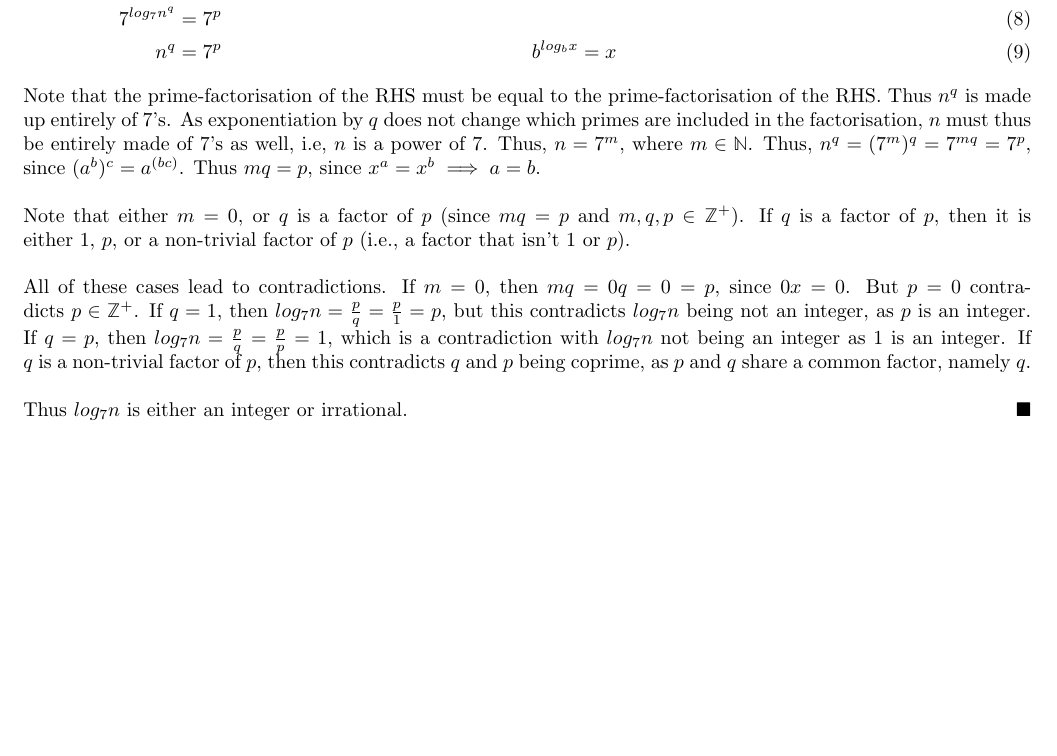
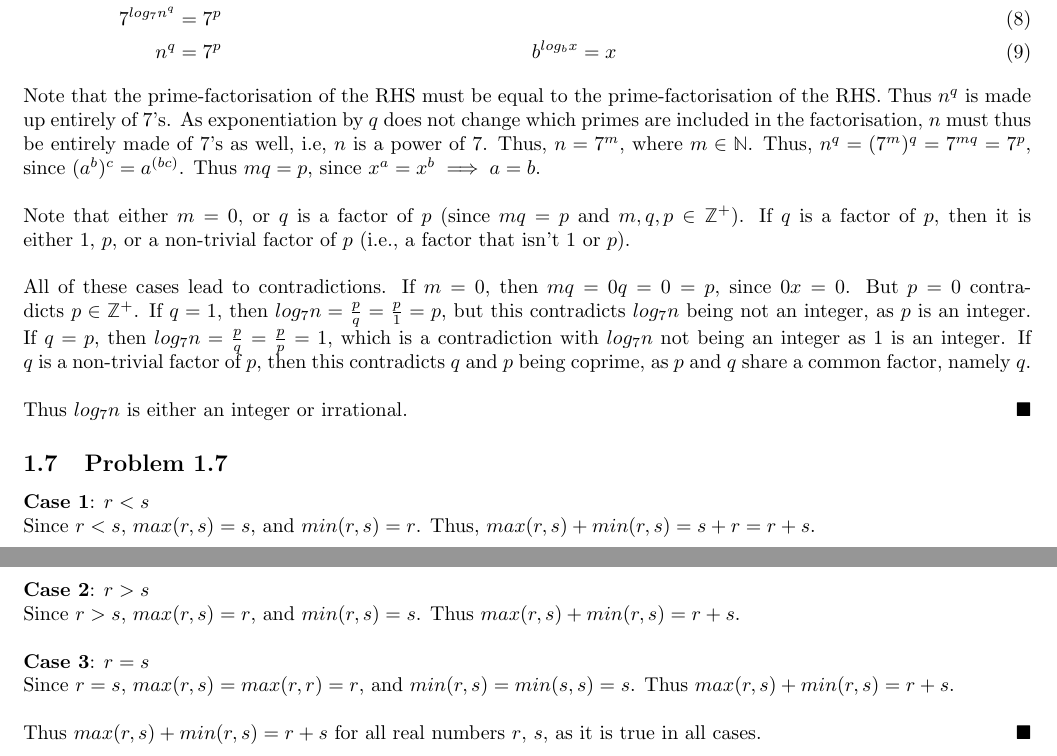
Before and after one commit to btezhu/mcs, a LaTeX document (1-Proofs/section1-1.tex): part of page 2 of 2 before the commit and two parts of pages 2 and 3 of 3 after it, the two joined at a grey line, cut so that both start at the same text, the shorter picture padded with empty space. Compiled offline with pdfLaTeX.

Commit message:
Section 1.1 Problem 1.7

```diff
--- a/1-Proofs/section1-1.tex
+++ b/1-Proofs/section1-1.tex
@@ -62,4 +62,15 @@ All of these cases lead to contradictions. If $m=0$, then $mq=0q=0=p$, since $0x
 \\
 Thus $log_7n$ is either an integer or irrational.
 \hfill$\blacksquare$
+\subsection{Problem 1.7}
+\textbf{Case 1}: $r<s$\\
+Since $r<s$, $max(r,s)=s$, and $min(r,s)=r$. Thus, $max(r,s)+min(r,s)=s+r=r+s$.\\
+\\
+\textbf{Case 2}: $r>s$\\
+Since $r>s$, $max(r,s)=r$, and $min(r,s)=s$. Thus $max(r,s)+min(r,s)=r+s$.\\
+\\
+\textbf{Case 3}: $r=s$\\
+Since $r=s$, $max(r,s)=max(r,r)=r$, and $min(r,s)=min(s,s)=s$. Thus $max(r,s)+min(r,s)=r+s$.\\
+\\
+Thus $max(r,s)+min(r,s)=r+s$ for all real numbers $r$, $s$, as it is true in all cases.\hfill$\blacksquare$
 \end{document}
```
Also changed, not shown: 1-Proofs/README.md, 1-Proofs/section1-1.pdf.
